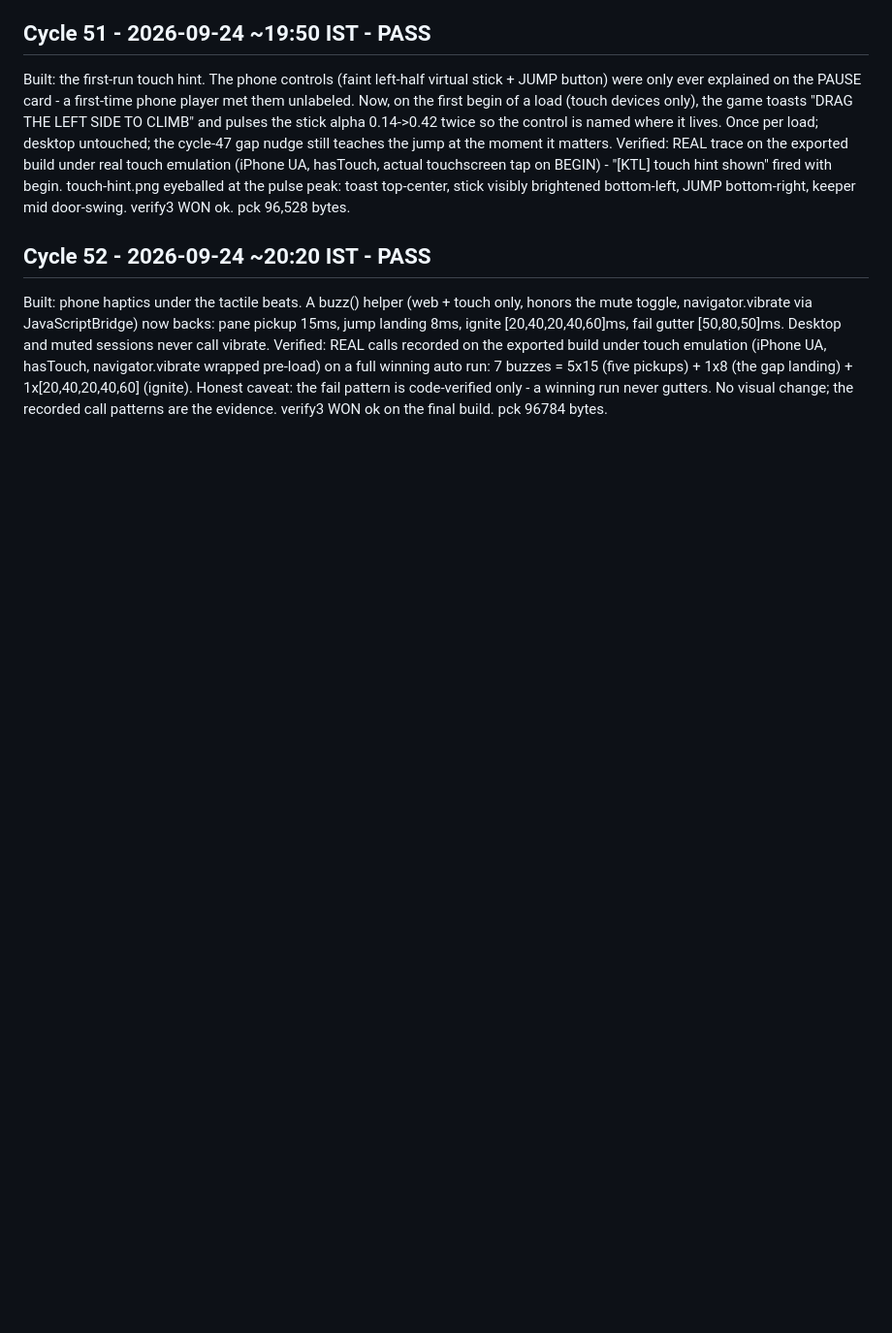
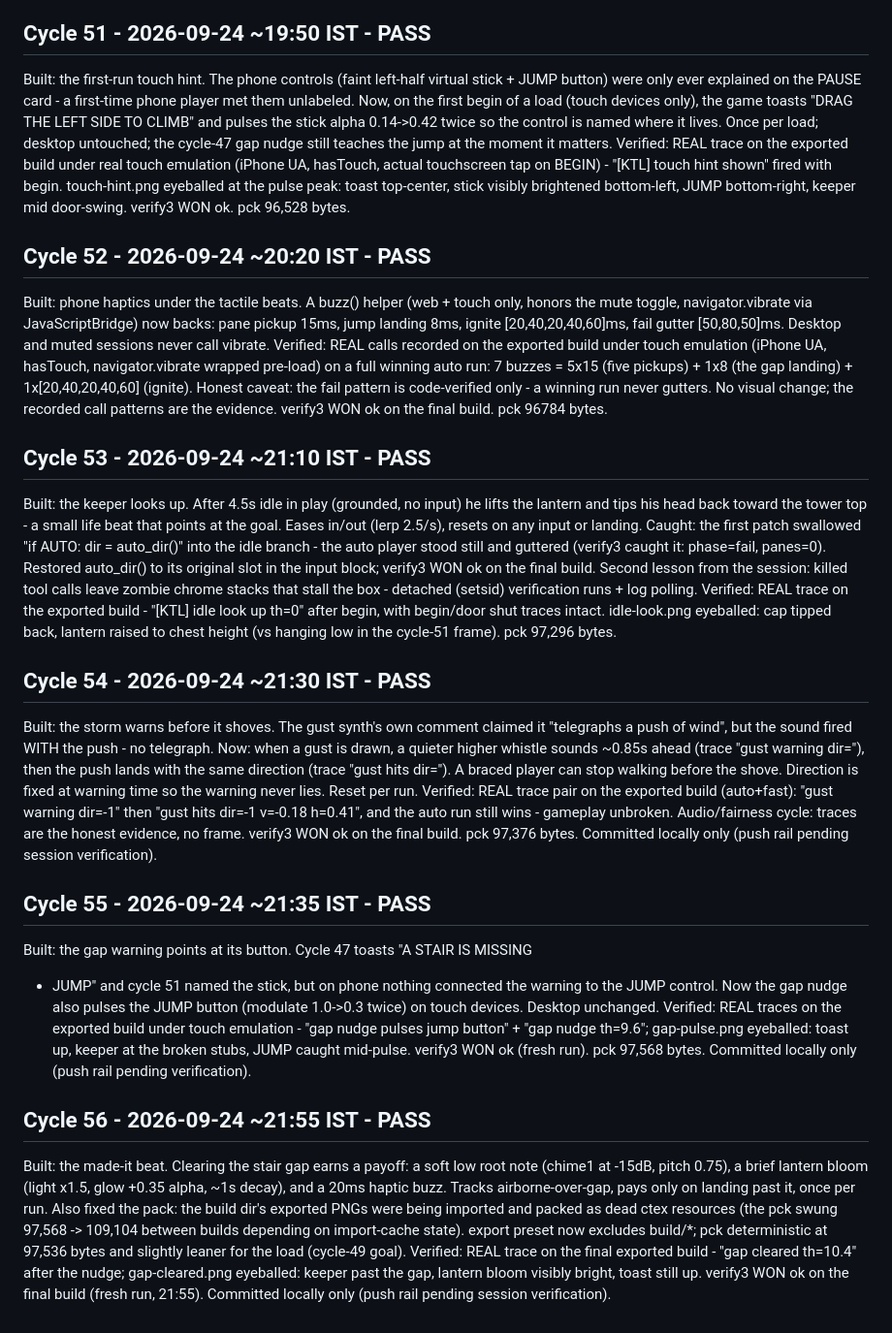
Before and after one commit to aeiouvcode/keep-the-light, a Markdown page: CYCLES.md, the part around the change. Shown at 97% size. Rendered like a GitHub page; blank space fills up the shorter version.

Commit message:
cycles 53-56: log entries
Added detailed logs and verification results for cycles 53 to 56, including gameplay adjustments and audio cues.

```diff
--- a/CYCLES.md
+++ b/CYCLES.md
@@ -657,3 +657,54 @@ UA, hasTouch, navigator.vibrate wrapped pre-load) on a full winning auto run:
 (ignite). Honest caveat: the fail pattern is code-verified only - a winning run
 never gutters. No visual change; the recorded call patterns are the evidence.
 verify3 WON ok on the final build. pck 96784 bytes.
+
+## Cycle 53 - 2026-09-24 ~21:10 IST - PASS
+Built: the keeper looks up. After 4.5s idle in play (grounded, no input) he lifts
+the lantern and tips his head back toward the tower top - a small life beat that
+points at the goal. Eases in/out (lerp 2.5/s), resets on any input or landing.
+Caught: the first patch swallowed "if AUTO: dir = auto_dir()" into the idle branch -
+the auto player stood still and guttered (verify3 caught it: phase=fail, panes=0).
+Restored auto_dir() to its original slot in the input block; verify3 WON ok on the
+final build. Second lesson from the session: killed tool calls leave zombie chrome
+stacks that stall the box - detached (setsid) verification runs + log polling.
+Verified: REAL trace on the exported build - "[KTL] idle look up th=0" after begin,
+with begin/door shut traces intact. idle-look.png eyeballed: cap tipped back,
+lantern raised to chest height (vs hanging low in the cycle-51 frame).
+pck 97,296 bytes.
+
+## Cycle 54 - 2026-09-24 ~21:30 IST - PASS
+Built: the storm warns before it shoves. The gust synth's own comment claimed it
+"telegraphs a push of wind", but the sound fired WITH the push - no telegraph.
+Now: when a gust is drawn, a quieter higher whistle sounds ~0.85s ahead (trace
+"gust warning dir="), then the push lands with the same direction (trace
+"gust hits dir="). A braced player can stop walking before the shove. Direction
+is fixed at warning time so the warning never lies. Reset per run.
+Verified: REAL trace pair on the exported build (auto+fast): "gust warning dir=-1"
+then "gust hits dir=-1 v=-0.18 h=0.41", and the auto run still wins - gameplay
+unbroken. Audio/fairness cycle: traces are the honest evidence, no frame.
+verify3 WON ok on the final build. pck 97,376 bytes.
+Committed locally only (push rail pending session verification).
+
+## Cycle 55 - 2026-09-24 ~21:35 IST - PASS
+Built: the gap warning points at its button. Cycle 47 toasts "A STAIR IS MISSING
+- JUMP" and cycle 51 named the stick, but on phone nothing connected the warning
+to the JUMP control. Now the gap nudge also pulses the JUMP button (modulate
+1.0->0.3 twice) on touch devices. Desktop unchanged.
+Verified: REAL traces on the exported build under touch emulation - "gap nudge
+pulses jump button" + "gap nudge th=9.6"; gap-pulse.png eyeballed: toast up,
+keeper at the broken stubs, JUMP caught mid-pulse. verify3 WON ok (fresh run).
+pck 97,568 bytes. Committed locally only (push rail pending verification).
+
+## Cycle 56 - 2026-09-24 ~21:55 IST - PASS
+Built: the made-it beat. Clearing the stair gap earns a payoff: a soft low root
+note (chime1 at -15dB, pitch 0.75), a brief lantern bloom (light x1.5, glow +0.35
+alpha, ~1s decay), and a 20ms haptic buzz. Tracks airborne-over-gap, pays only on
+landing past it, once per run.
+Also fixed the pack: the build dir's exported PNGs were being imported and packed
+as dead ctex resources (the pck swung 97,568 -> 109,104 between builds depending
+on import-cache state). export preset now excludes build/*; pck deterministic at
+97,536 bytes and slightly leaner for the load (cycle-49 goal).
+Verified: REAL trace on the final exported build - "gap cleared th=10.4" after the
+nudge; gap-cleared.png eyeballed: keeper past the gap, lantern bloom visibly
+bright, toast still up. verify3 WON ok on the final build (fresh run, 21:55).
+Committed locally only (push rail pending session verification).
```
